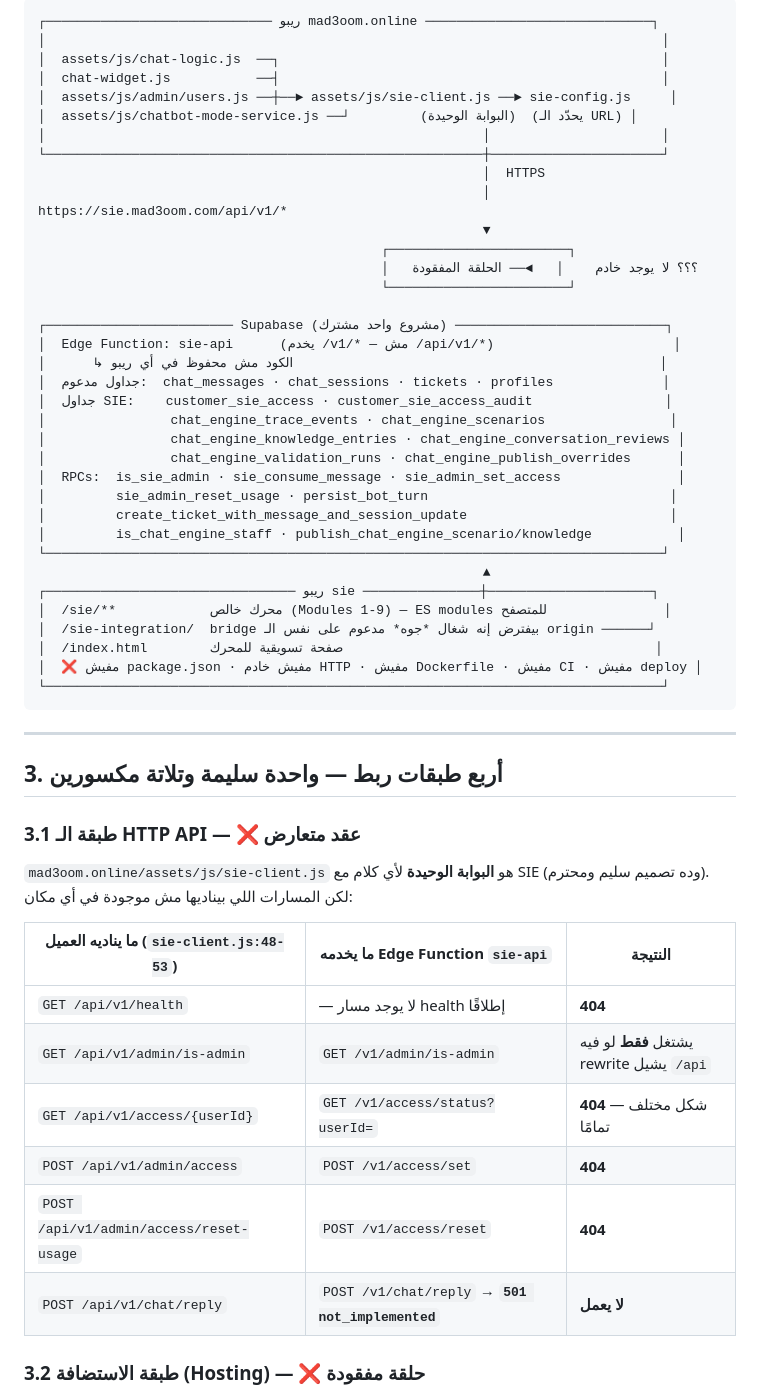
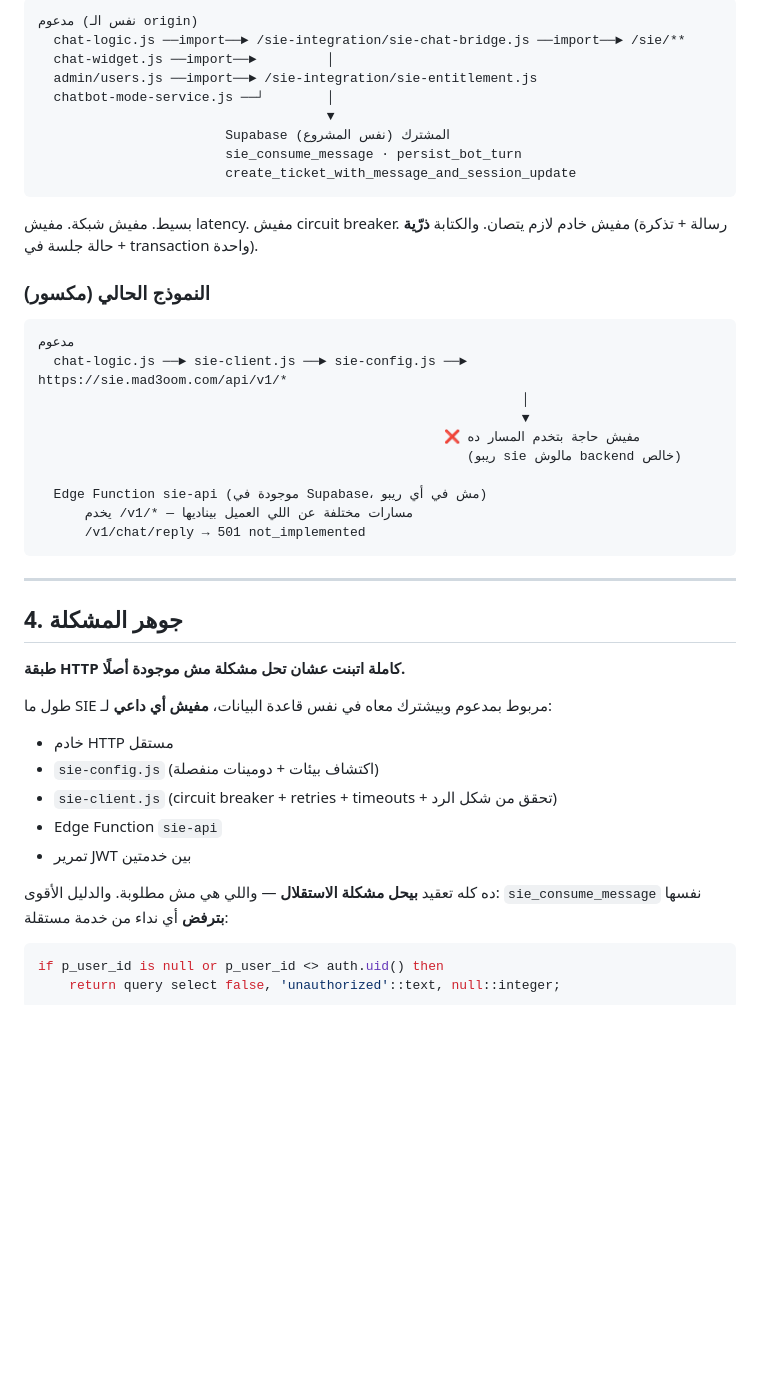
Before and after one commit to moudabdelwahab/sie, a Markdown page: ARCHITECTURE-SIE-MAD3OOM.md, the part around one of its changes. GitHub-like rendering; blank space fills up the shorter version.

````diff
--- a/ARCHITECTURE-SIE-MAD3OOM.md
+++ b/ARCHITECTURE-SIE-MAD3OOM.md
@@ -29,58 +64,50 @@
 
 ```
-┌───────────────────────────── ريبو mad3oom.online ─────────────────────────────┐
-│                                                                               │
-│  assets/js/chat-logic.js  ──┐                                                 │
-│  chat-widget.js           ──┤                                                 │
-│  assets/js/admin/users.js ──┼──► assets/js/sie-client.js ──► sie-config.js     │
-│  assets/js/chatbot-mode-service.js ──┘         (البوابة الوحيدة)  (يحدّد الـ URL) │
-│                                                        │                      │
-└────────────────────────────────────────────────────────┼──────────────────────┘
-                                                         │  HTTPS
-                                                         │  https://sie.mad3oom.com/api/v1/*
-                                                         ▼
-                                            ┌───────────────────────┐
-                                            │   ؟؟؟ لا يوجد خادم    │   ◄── الحلقة المفقودة
-                                            └───────────────────────┘
+مدعوم (نفس الـ origin)
+  chat-logic.js ──import──► /sie-integration/sie-chat-bridge.js ──import──► /sie/**
+  chat-widget.js ──import──►         │
+  admin/users.js ──import──► /sie-integration/sie-entitlement.js
+  chatbot-mode-service.js ──┘        │
+                                     ▼
+                        Supabase المشترك (نفس المشروع)
+                        sie_consume_message · persist_bot_turn
+                        create_ticket_with_message_and_session_update
+```
 
-┌──────────────────────── Supabase (مشروع واحد مشترك) ───────────────────────────┐
-│  Edge Function: sie-api      (يخدم /v1/* — مش /api/v1/*)                       │
-│      ↳ الكود مش محفوظ في أي ريبو                                               │
-│  جداول مدعوم:  chat_messages · chat_sessions · tickets · profiles              │
-│  جداول SIE:    customer_sie_access · customer_sie_access_audit                 │
-│                chat_engine_trace_events · chat_engine_scenarios                │
-│                chat_engine_knowledge_entries · chat_engine_conversation_reviews │
-│                chat_engine_validation_runs · chat_engine_publish_overrides      │
-│  RPCs:  is_sie_admin · sie_consume_message · sie_admin_set_access               │
-│         sie_admin_reset_usage · persist_bot_turn                               │
-│         create_ticket_with_message_and_session_update                          │
-│         is_chat_engine_staff · publish_chat_engine_scenario/knowledge           │
-└───────────────────────────────────────────────────────────────────────────────┘
-                                                         ▲
-┌──────────────────────────────── ريبو sie ───────────────┼─────────────────────┐
-│  /sie/**            محرك خالص (Modules 1-9) — ES modules للمتصفح               │
-│  /sie-integration/  bridge بيفترض إنه شغال *جوه* مدعوم على نفس الـ origin ──────┘
-│  /index.html        صفحة تسويقية للمحرك                                        │
-│  ❌ مفيش package.json · مفيش خادم HTTP · مفيش Dockerfile · مفيش CI · مفيش deploy │
-└───────────────────────────────────────────────────────────────────────────────┘
+بسيط. مفيش شبكة. مفيش latency. مفيش circuit breaker. مفيش خادم لازم يتصان. والكتابة **ذرّية** (رسالة + تذكرة + حالة جلسة في transaction واحدة).
+
+### النموذج الحالي (مكسور)
+
+```
+مدعوم
+  chat-logic.js ──► sie-client.js ──► sie-config.js ──► https://sie.mad3oom.com/api/v1/*
+                                                              │
+                                                              ▼
+                                                    ❌ مفيش حاجة بتخدم المسار ده
+                                                       (ريبو sie مالوش backend خالص)
+
+  Edge Function sie-api (موجودة في Supabase، مش في أي ريبو)
+      يخدم /v1/* — مسارات مختلفة عن اللي العميل بيناديها
+      /v1/chat/reply → 501 not_implemented
 ```
 
 ---
 
-## 3. أربع طبقات ربط — واحدة سليمة وتلاتة مكسورين
+## 4. جوهر المشكلة
 
-### 3.1 طبقة الـ HTTP API — ❌ عقد متعارض
+**طبقة HTTP كاملة اتبنت عشان تحل مشكلة مش موجودة أصلًا.**
 
-`mad3oom.online/assets/js/sie-client.js` هو **البوابة الوحيدة** لأي كلام مع SIE (وده تصميم سليم ومحترم). لكن المسارات اللي بيناديها مش موجودة في أي مكان:
+طول ما SIE مربوط بمدعوم وبيشترك معاه في نفس قاعدة البيانات، **مفيش أي داعي** لـ:
+- خادم HTTP مستقل
+- `sie-config.js` (اكتشاف بيئات + دومينات منفصلة)
+- `sie-client.js` (circuit breaker + retries + timeouts + تحقق من شكل الرد)
+- Edge Function `sie-api`
+- تمرير JWT بين خدمتين
 
-| ما يناديه العميل (`sie-client.js:48-53`) | ما يخدمه Edge Function `sie-api` | النتيجة |
-|---|---|---|
-| `GET /api/v1/health` | — لا يوجد مسار health إطلاقًا | **404** |
-| `GET /api/v1/admin/is-admin` | `GET /v1/admin/is-admin` | يشتغل **فقط** لو فيه rewrite يشيل `/api` |
-| `GET /api/v1/access/{userId}` | `GET /v1/access/status?userId=` | **404** — شكل مختلف تمامًا |
-| `POST /api/v1/admin/access` | `POST /v1/access/set` | **404** |
-| `POST /api/v1/admin/access/reset-usage` | `POST /v1/access/reset` | **404** |
-| `POST /api/v1/chat/reply` | `POST /v1/chat/reply` → **`501 not_implemented`** | **لا يعمل** |
+ده كله تعقيد **بيحل مشكلة الاستقلال** — واللي هي مش مطلوبة. والدليل الأقوى: `sie_consume_message` نفسها **بترفض** أي نداء من خدمة مستقلة:
 
-### 3.2 طبقة الاستضافة (Hosting) — ❌ حلقة مفقودة
+```sql
+if p_user_id is null or p_user_id <> auth.uid() then
+    return query select false, 'unauthorized'::text, null::integer;
+```
 
````
Also changed, not shown: other parts of ARCHITECTURE-SIE-MAD3OOM.md (+211 -188 lines).
